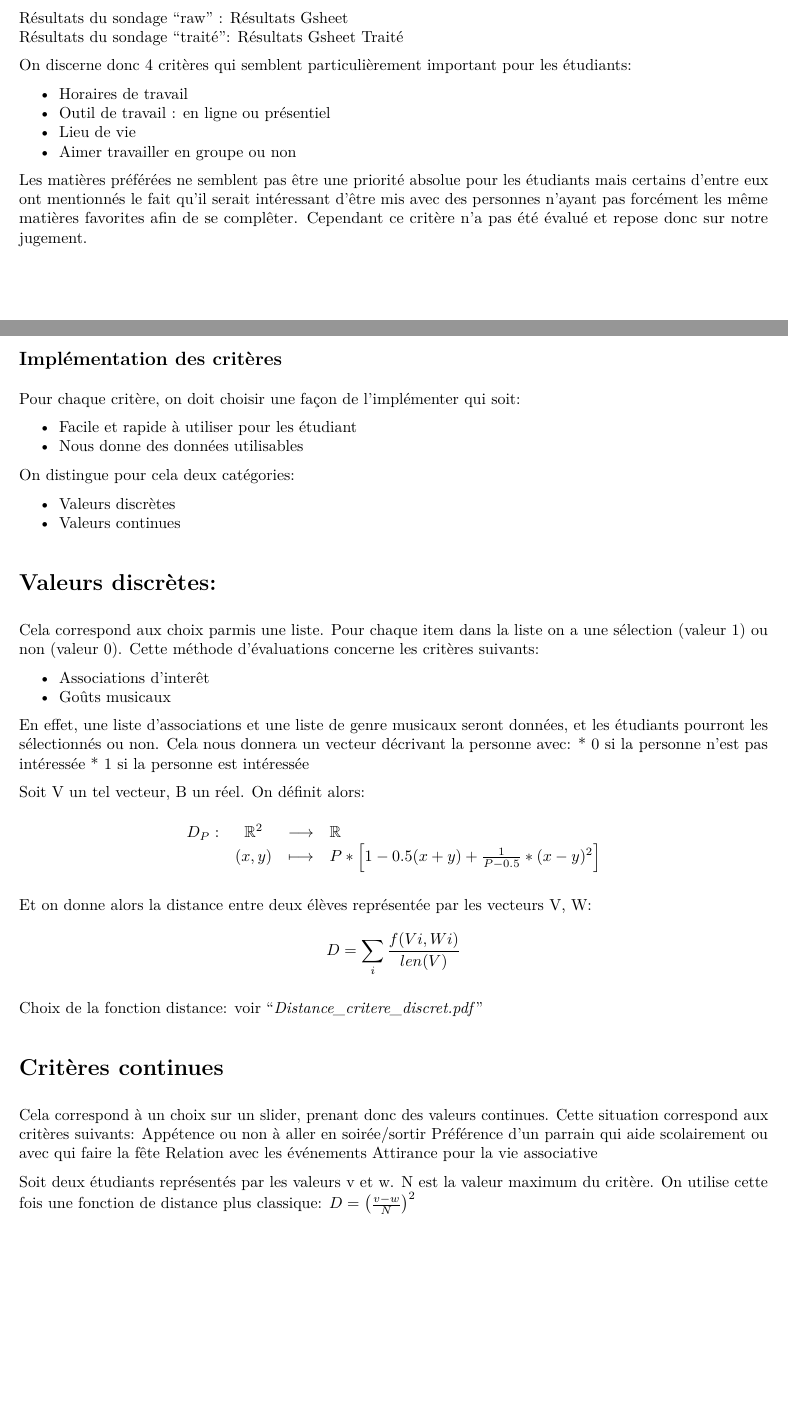
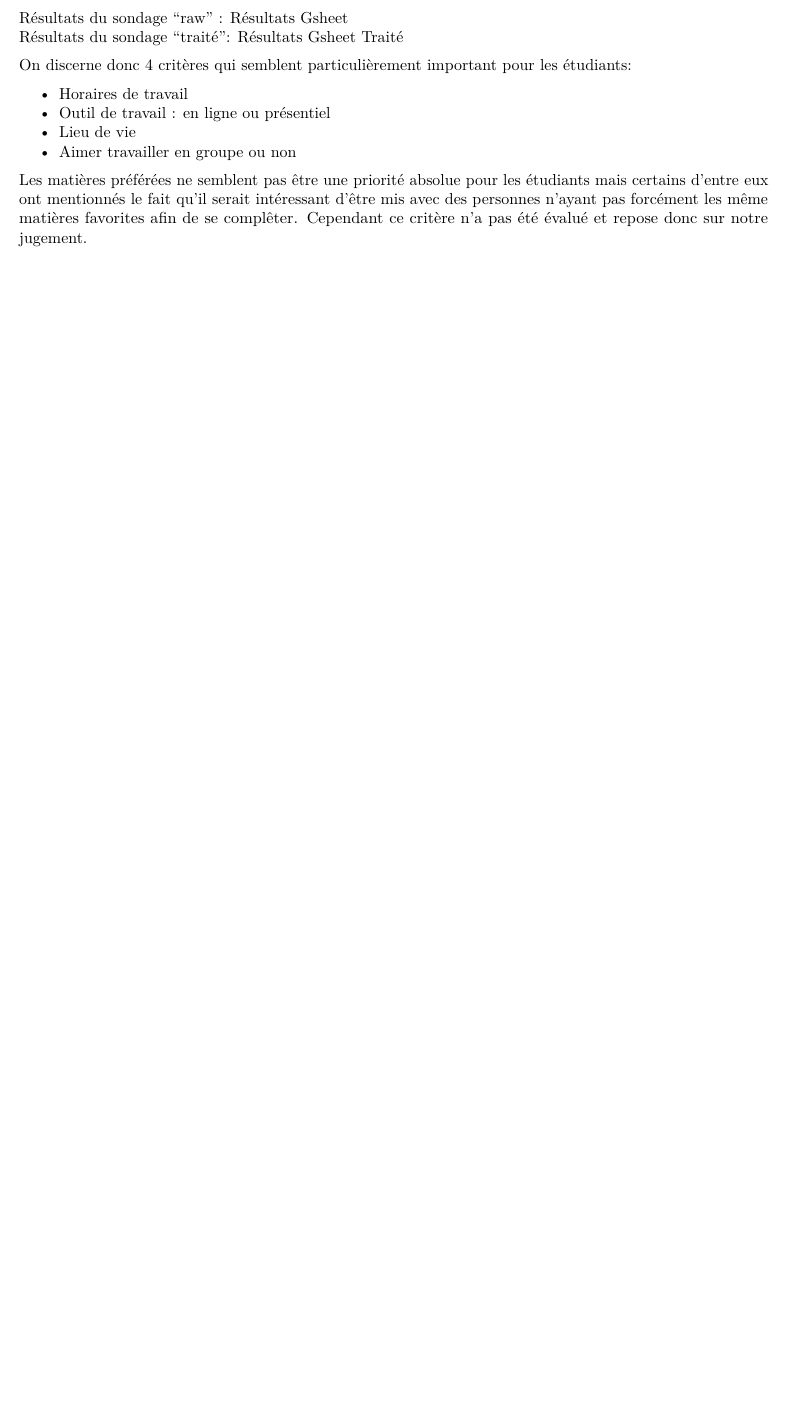
Before and after one commit to lulupointu/tINTer, an R Markdown document (Documentation/Generateurs/Binomes_Results.rmd): two parts of pages 2 and 3 of 3 before the commit and part of page 2 of 2 after it, the two joined at a grey line, cut so that both start at the same text, the shorter picture padded with empty space. The pictures show the output file Documentation/Binomes_Results.pdf that the author committed with the source.

Commit message:
Removing unrelevent part

```diff
--- a/Documentation/Generateurs/Binomes_Results.rmd
+++ b/Documentation/Generateurs/Binomes_Results.rmd
@@ -50,63 +50,3 @@ afin de se complêter.
 Cependant ce critère n'a pas été évalué et repose donc sur notre jugement.
 
 \pagebreak
-
-Implémentation des critères
----------------------------
-
-Pour chaque critère, on doit choisir une façon de l’implémenter qui soit:
-
-* Facile et rapide à utiliser pour les étudiant
-* Nous donne des données utilisables
-
-On distingue pour cela deux catégories:
-
-* Valeurs discrètes
-* Valeurs continues
-
-
-# Valeurs discrètes:
-
-
-Cela correspond aux choix parmis une liste. Pour chaque item dans la liste on a une sélection (valeur 1) ou non (valeur 0).
-Cette méthode d’évaluations concerne les critères suivants:
-
-* Associations d'interêt
-* Goûts musicaux
-
-En effet, une liste d’associations et une liste de genre musicaux seront données, et les étudiants pourront les sélectionnés ou non.
-Cela nous donnera un vecteur décrivant la personne avec:
-* 0 si la personne n’est pas intéressée
-* 1 si la personne est intéressée
-
-
-Soit V un tel vecteur, B un réel.
-On définit alors:
-\begin{align*}
-\begin{array}[t]{lccl}
-D_{P} : & \mathbb{R}^2 & \longrightarrow & \mathbb{R} \\
-    & (x,y) & \longmapsto & P* \left[1-0.5(x+y)+\frac{1}{P-0.5}*(x-y)^2 \right]
-\end{array}
-\end{align*}
-
-Et on donne alors la distance entre deux élèves représentée par les vecteurs V, W:
-
-\begin{align*}
-D = \sum\limits_{i}^{}\frac{f(Vi, Wi)}{len(V)}
-\end{align*}
-
-Choix de la fonction distance: voir "[_Distance_critere_discret.pdf_](Distance_critere_discret.pdf)"
-
-
-# Critères continues
-
-Cela correspond à un choix sur un slider, prenant donc des valeurs continues.
-Cette situation correspond aux critères suivants:
-Appétence ou non à aller en soirée/sortir
-Préférence d'un parrain qui aide scolairement ou avec qui faire la fête
-Relation avec les événements
-Attirance pour la vie associative
-
-Soit deux étudiants représentés par les valeurs v et w. N est la valeur maximum du critère.
-On utilise cette fois une fonction de distance plus classique:
-$D = \left( \frac{v-w}{N} \right)^2$
```
Also changed, not shown: Documentation/Binomes_Results.pdf.
